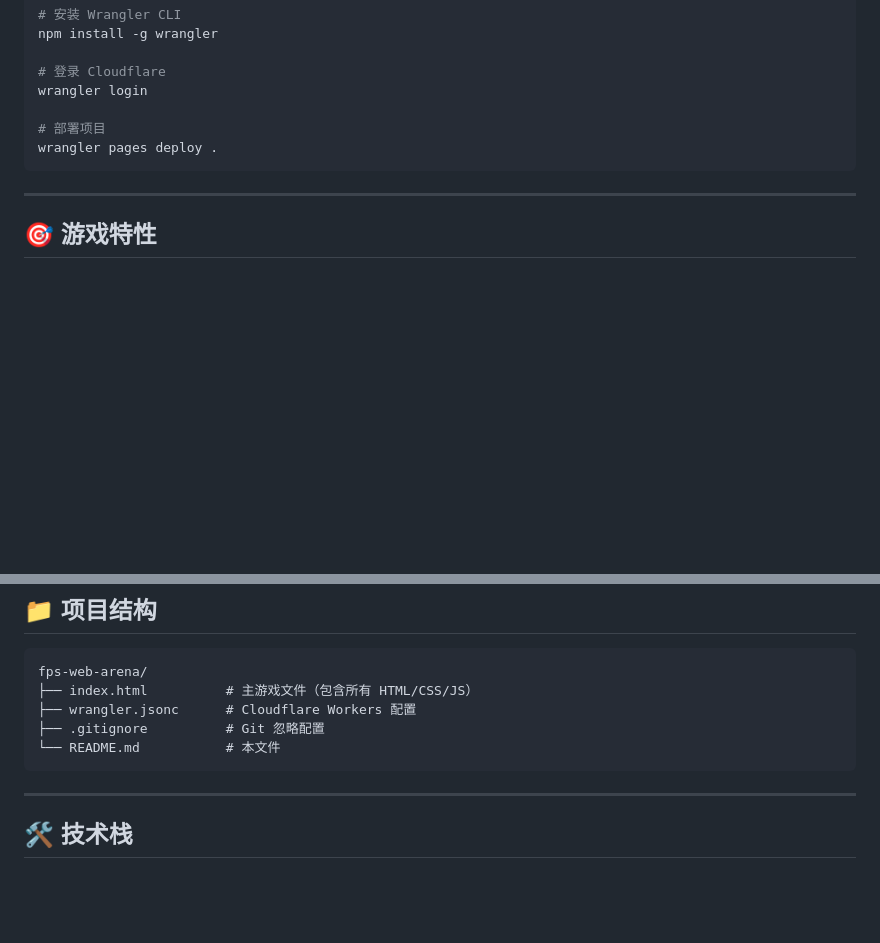
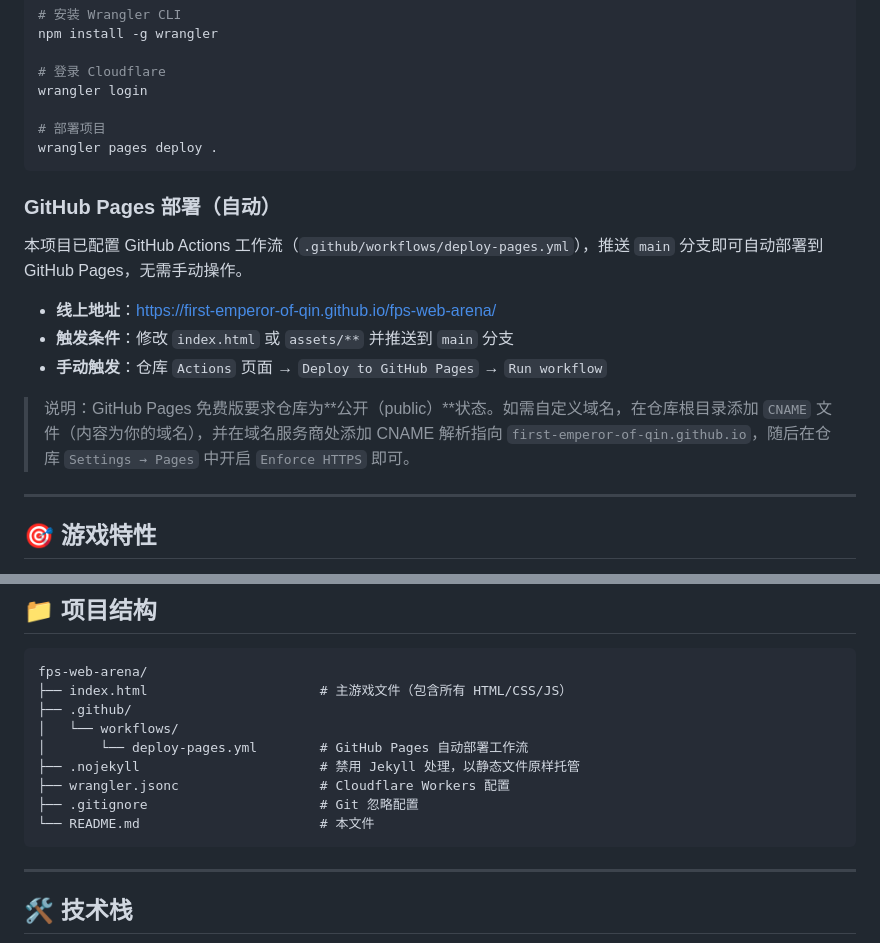
Before and after one commit to first-emperor-of-Qin/fps-web-arena, a Markdown page: README.md, 2 parts joined by grey strips. Rendered like a GitHub page; blank space fills up the shorter version.

Commit message:
docs: 在 README 中补充 GitHub Pages 自动部署说明

````diff
--- a/README.md
+++ b/README.md
@@ -61,6 +62,16 @@ wrangler login
 wrangler pages deploy .
 ```
 
+### GitHub Pages 部署（自动）
+
+本项目已配置 GitHub Actions 工作流（`.github/workflows/deploy-pages.yml`），推送 `main` 分支即可自动部署到 GitHub Pages，无需手动操作。
+
+- **线上地址**：https://first-emperor-of-qin.github.io/fps-web-arena/
+- **触发条件**：修改 `index.html` 或 `assets/**` 并推送到 `main` 分支
+- **手动触发**：仓库 `Actions` 页面 → `Deploy to GitHub Pages` → `Run workflow`
+
+> 说明：GitHub Pages 免费版要求仓库为**公开（public）**状态。如需自定义域名，在仓库根目录添加 `CNAME` 文件（内容为你的域名），并在域名服务商处添加 CNAME 解析指向 `first-emperor-of-qin.github.io`，随后在仓库 `Settings → Pages` 中开启 `Enforce HTTPS` 即可。
+
 ---
 
 ## 🎯 游戏特性
@@ -107,10 +118,14 @@ wrangler pages deploy .
 
 ```
 fps-web-arena/
-├── index.html          # 主游戏文件（包含所有 HTML/CSS/JS）
-├── wrangler.jsonc      # Cloudflare Workers 配置
-├── .gitignore          # Git 忽略配置
-└── README.md           # 本文件
+├── index.html                      # 主游戏文件（包含所有 HTML/CSS/JS）
+├── .github/
+│   └── workflows/
+│       └── deploy-pages.yml        # GitHub Pages 自动部署工作流
+├── .nojekyll                       # 禁用 Jekyll 处理，以静态文件原样托管
+├── wrangler.jsonc                  # Cloudflare Workers 配置
+├── .gitignore                      # Git 忽略配置
+└── README.md                       # 本文件
 ```
 
 ---
````
Also changed, not shown: other parts of README.md (+1 -0 lines).
